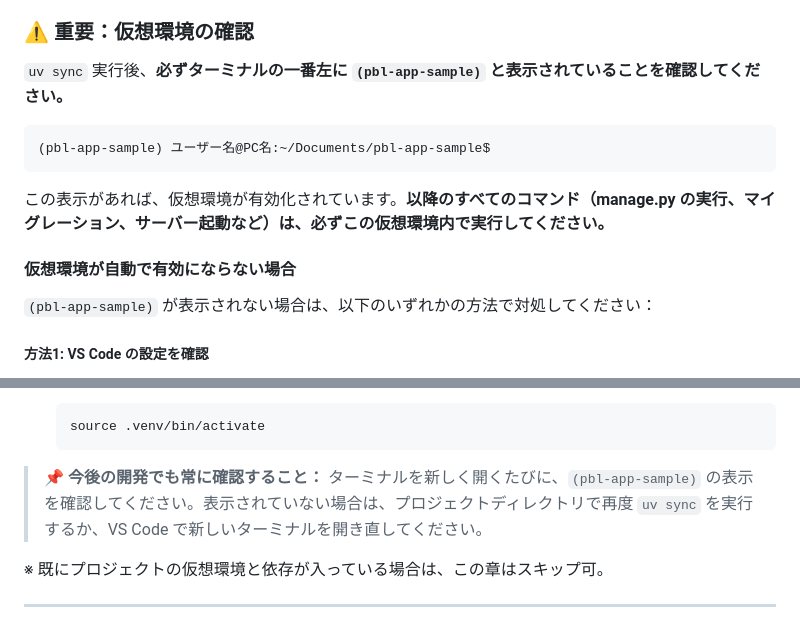
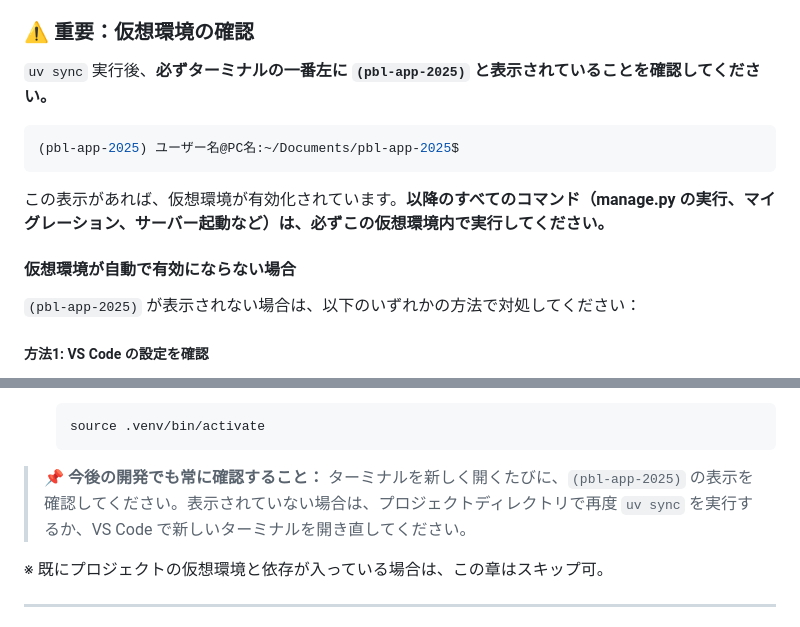
Before and after one commit to mikawa-pbl/pbl-app-2025, a Markdown page: docs/NEW_TEAM_SETUP.md, 2 parts joined by grey strips. Drawn GitHub-style.

Commit message:
全てのフォルダ名を修正

````diff
--- a/docs/NEW_TEAM_SETUP.md
+++ b/docs/NEW_TEAM_SETUP.md
@@ -90,17 +90,17 @@ uv sync
 
 ### ⚠️ 重要：仮想環境の確認
 
-`uv sync` 実行後、**必ずターミナルの一番左に `(pbl-app-sample)` と表示されていることを確認してください。**
+`uv sync` 実行後、**必ずターミナルの一番左に `(pbl-app-2025)` と表示されていることを確認してください。**
 
 ```bash
-(pbl-app-sample) ユーザー名@PC名:~/Documents/pbl-app-sample$
+(pbl-app-2025) ユーザー名@PC名:~/Documents/pbl-app-2025$
 ```
 
 この表示があれば、仮想環境が有効化されています。**以降のすべてのコマンド（manage.py の実行、マイグレーション、サーバー起動など）は、必ずこの仮想環境内で実行してください。**
 
 #### 仮想環境が自動で有効にならない場合
 
-`(pbl-app-sample)` が表示されない場合は、以下のいずれかの方法で対処してください：
+`(pbl-app-2025)` が表示されない場合は、以下のいずれかの方法で対処してください：
 
 ##### 方法1: VS Code の設定を確認
 
@@ -123,7 +123,7 @@ uv sync
   ```
 
 > **📌 今後の開発でも常に確認すること：**
-> ターミナルを新しく開くたびに、`(pbl-app-sample)` の表示を確認してください。表示されていない場合は、プロジェクトディレクトリで再度 `uv sync` を実行するか、VS Code で新しいターミナルを開き直してください。
+> ターミナルを新しく開くたびに、`(pbl-app-2025)` の表示を確認してください。表示されていない場合は、プロジェクトディレクトリで再度 `uv sync` を実行するか、VS Code で新しいターミナルを開き直してください。
 
 ※ 既にプロジェクトの仮想環境と依存が入っている場合は、この章はスキップ可。
 
````
